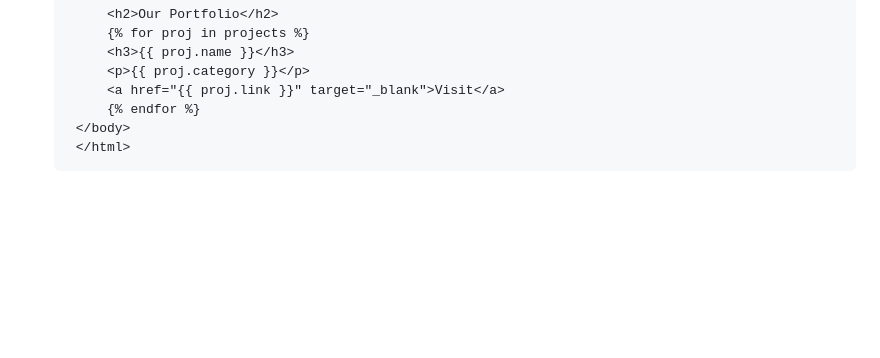
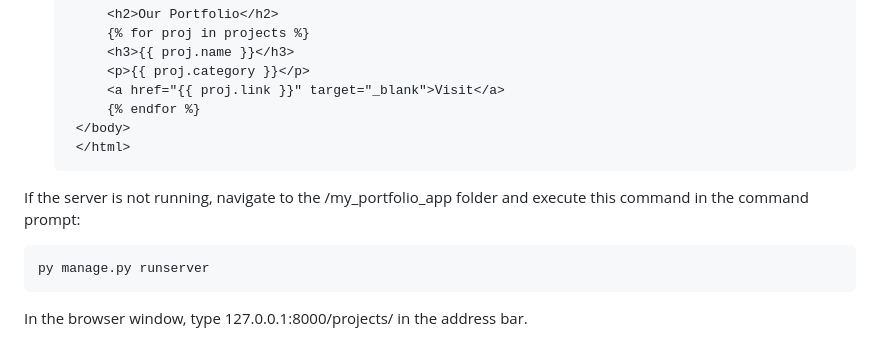
Before and after one commit to ChouhdryRizwan/learn_django, a Markdown page: 02_sendData/readme.md, the part around the change. Rendered like a GitHub page; blank space fills up the shorter version.

Commit message:
02_sendData

```diff
--- a/02_sendData/readme.md
+++ b/02_sendData/readme.md
@@ -341,3 +341,9 @@ In the browser window, type 127.0.0.1:8000/projects/ in the address bar.
             {% endfor %}
         </body>
         </html>
+
+If the server is not running, navigate to the /my_portfolio_app folder and execute this command in the command prompt:
+
+    py manage.py runserver
+
+In the browser window, type 127.0.0.1:8000/projects/ in the address bar.
```
